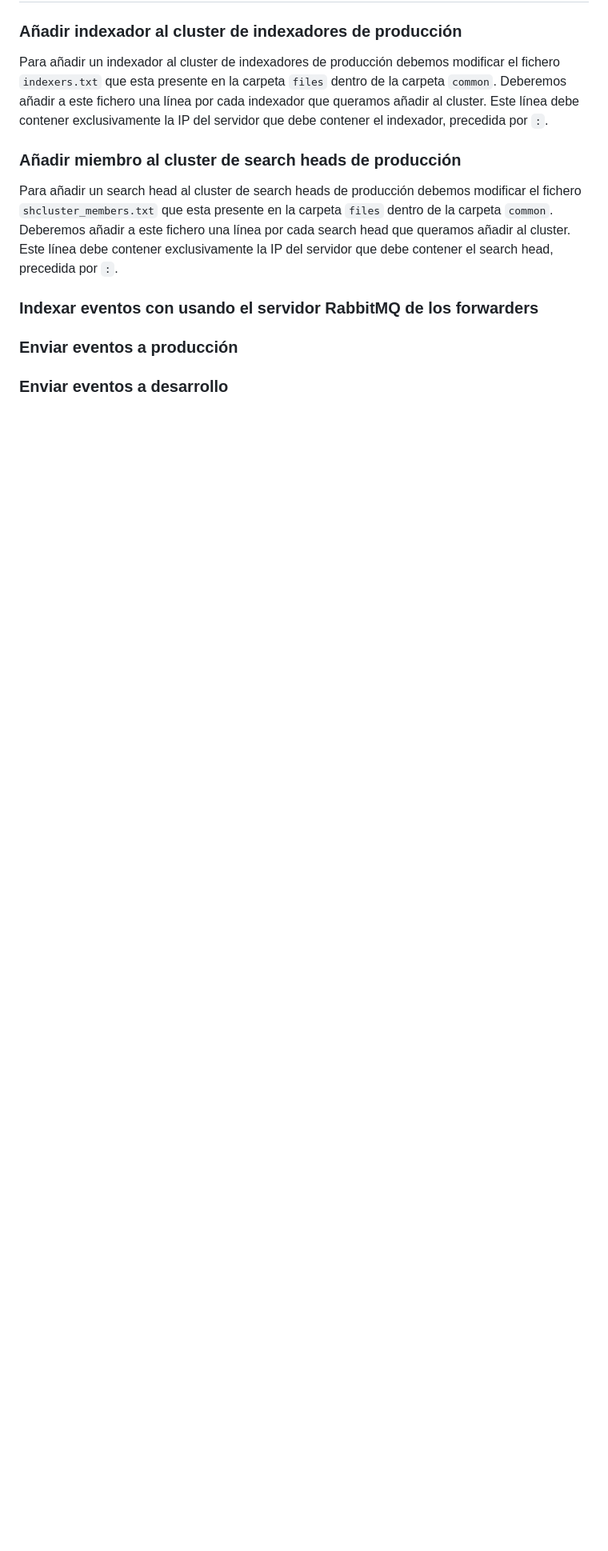
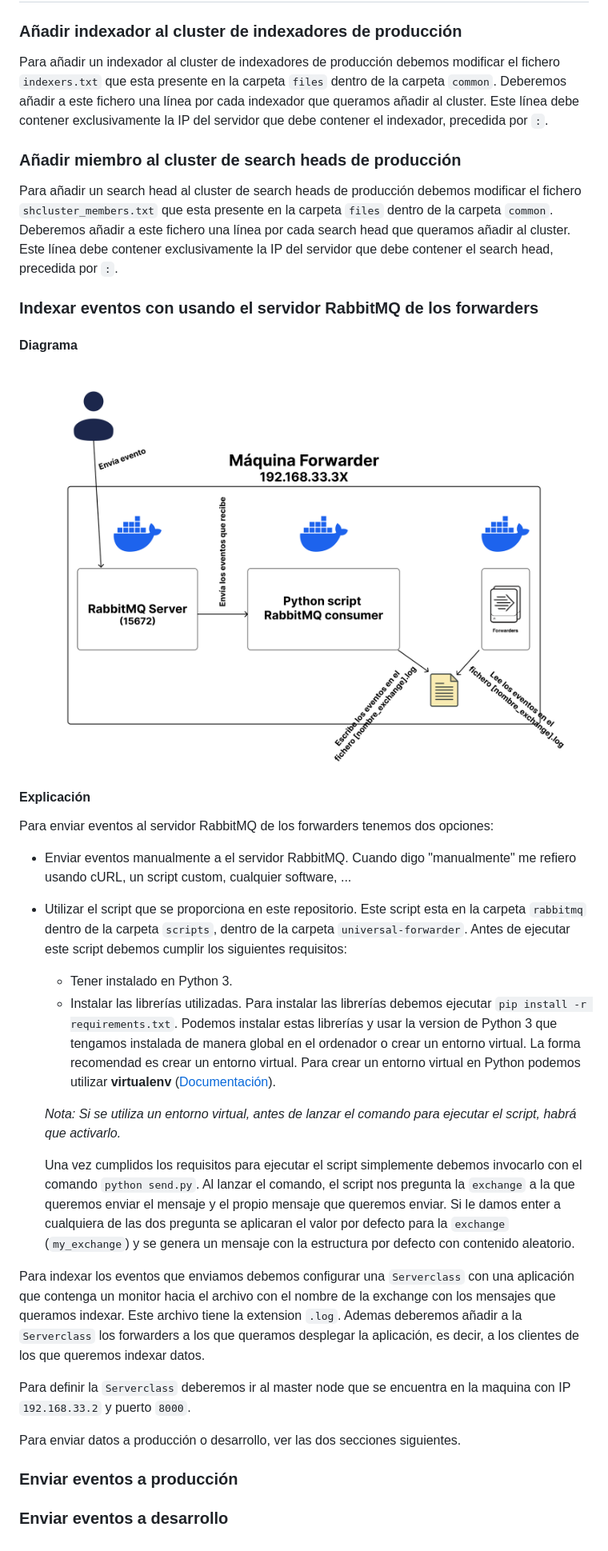
Before and after one commit to carlosfernandezcabrero/splunk-distributed-architecture-docker-vagrant, a Markdown page: README.md, the part around the change. Shown at 80% size. GitHub-like rendering; pictures changed too: images/index-events-with-rabbitmq.png (added); blank space fills up the shorter version.

Commit message:
Fill section "Indexar eventos con usando el servidor RabbitMQ de los forwarders"

```diff
--- a/README.md
+++ b/README.md
@@ -22,6 +22,30 @@ Para añadir un search head al cluster de search heads de producción debemos mo
 
 ### Indexar eventos con usando el servidor RabbitMQ de los forwarders
 
+#### Diagrama
+
+![Alt text](images/index-events-with-rabbitmq.png)
+
+#### Explicación
+
+Para enviar eventos al servidor RabbitMQ de los forwarders tenemos dos opciones:
+
++ Enviar eventos manualmente a el servidor RabbitMQ. Cuando digo "manualmente" me refiero usando cURL, un script custom, cualquier software, ...
+
++ Utilizar el script que se proporciona en este repositorio. Este script esta en la carpeta `rabbitmq` dentro de la carpeta `scripts`, dentro de la carpeta `universal-forwarder`. Antes de ejecutar este script debemos cumplir los siguientes requisitos:
+  + Tener instalado en Python 3.
+  + Instalar las librerías utilizadas. Para instalar las librerías debemos ejecutar `pip install -r requirements.txt`. Podemos instalar estas librerías y usar la version de Python 3 que tengamos instalada de manera global en el ordenador o crear un entorno virtual. La forma recomendad es crear un entorno virtual. Para crear un entorno virtual en Python podemos utilizar **virtualenv** ([Documentación](https://virtualenv.pypa.io/en/latest/index.html)).
+
+  *Nota: Si se utiliza un entorno virtual, antes de lanzar el comando para ejecutar el script, habrá que activarlo.*
+
+  Una vez cumplidos los requisitos para ejecutar el script simplemente debemos invocarlo con el comando `python send.py`. Al lanzar el comando, el script nos pregunta la `exchange` a la que queremos enviar el mensaje y el propio mensaje que queremos enviar. Si le damos enter a cualquiera de las dos pregunta se aplicaran el valor por defecto para la `exchange` (`my_exchange`) y se genera un mensaje con la estructura por defecto con contenido aleatorio.
+
+Para indexar los eventos que enviamos debemos configurar una `Serverclass` con una aplicación que contenga un monitor hacia el archivo con el nombre de la exchange con los mensajes que queramos indexar. Este archivo tiene la extension `.log`. Ademas deberemos añadir a la `Serverclass` los forwarders a los que queramos desplegar la aplicación, es decir, a los clientes de los que queremos indexar datos.
+
+Para definir la `Serverclass` deberemos ir al master node que se encuentra en la maquina con IP `192.168.33.2` y puerto `8000`.
+
+Para enviar datos a producción o desarrollo, ver las dos secciones siguientes.
+
 ### Enviar eventos a producción
 
 ### Enviar eventos a desarrollo
```
